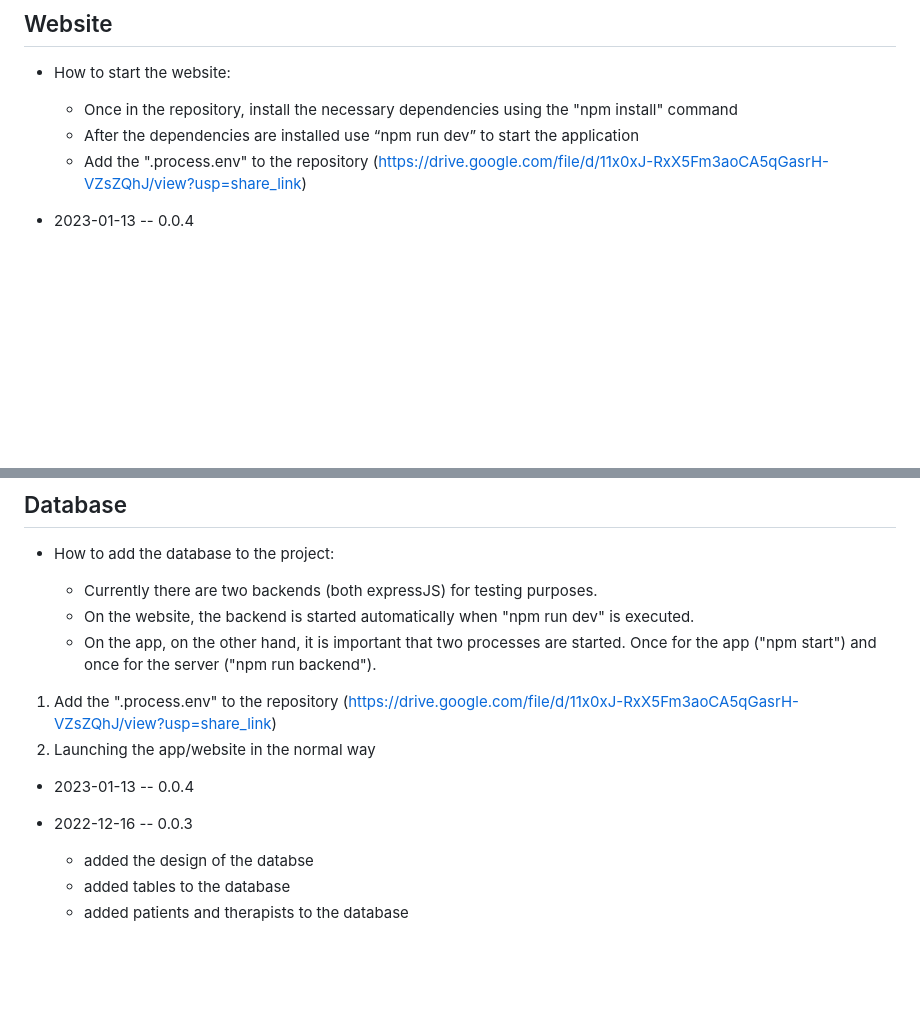
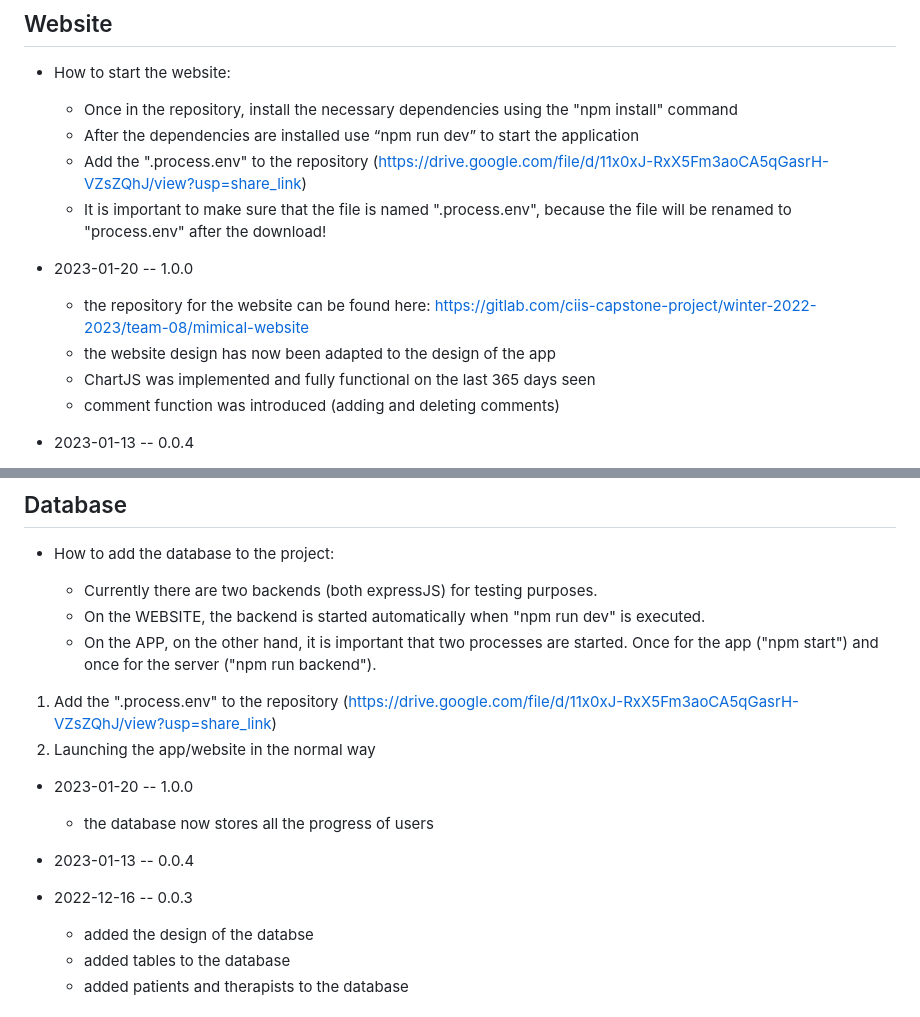
Before and after one commit to TimVSu/mimical, a Markdown page: README.md, 2 parts joined by grey strips. Drawn GitHub-style; blank space fills up the shorter version.

Commit message:
ReadMe Website

```diff
--- a/README.md
+++ b/README.md
@@ -86,6 +86,14 @@
   - Once in the repository, install the necessary dependencies using the "npm install" command
   - After the dependencies are installed use “npm run dev” to start the application
   - Add the ".process.env" to the repository (https://drive.google.com/file/d/11x0xJ-RxX5Fm3aoCA5qGasrH-VZsZQhJ/view?usp=share_link)
+  - It is important to make sure that the file is named ".process.env", because the file will be renamed to "process.env" after the download!
+
+- 2023-01-20 -- 1.0.0
+
+  - the repository for the website can be found here: https://gitlab.com/ciis-capstone-project/winter-2022-2023/team-08/mimical-website
+  - the website design has now been adapted to the design of the app
+  - ChartJS was implemented and fully functional on the last 365 days seen
+  - comment function was introduced (adding and deleting comments)
 
 - 2023-01-13 -- 0.0.4
 
@@ -135,15 +143,21 @@
 - How to add the database to the project:
 
   - Currently there are two backends (both expressJS) for testing purposes.
-  - On the website, the backend is started automatically when "npm run dev" is executed.
-  - On the app, on the other hand, it is important that two processes are started. Once for the app ("npm start") and once for the server ("npm run backend").
+  - On the WEBSITE, the backend is started automatically when "npm run dev" is executed.
+  - On the APP, on the other hand, it is important that two processes are started. Once for the app ("npm start") and once for the server ("npm run backend").
 
 1. Add the ".process.env" to the repository (https://drive.google.com/file/d/11x0xJ-RxX5Fm3aoCA5qGasrH-VZsZQhJ/view?usp=share_link)
 2. Launching the app/website in the normal way
 
+- 2023-01-20 -- 1.0.0
+
+  - the database now stores all the progress of users
+
 - 2023-01-13 -- 0.0.4
 
+
 - 2022-12-16 -- 0.0.3
+
   - added the design of the databse
   - added tables to the database
   - added patients and therapists to the database
```
